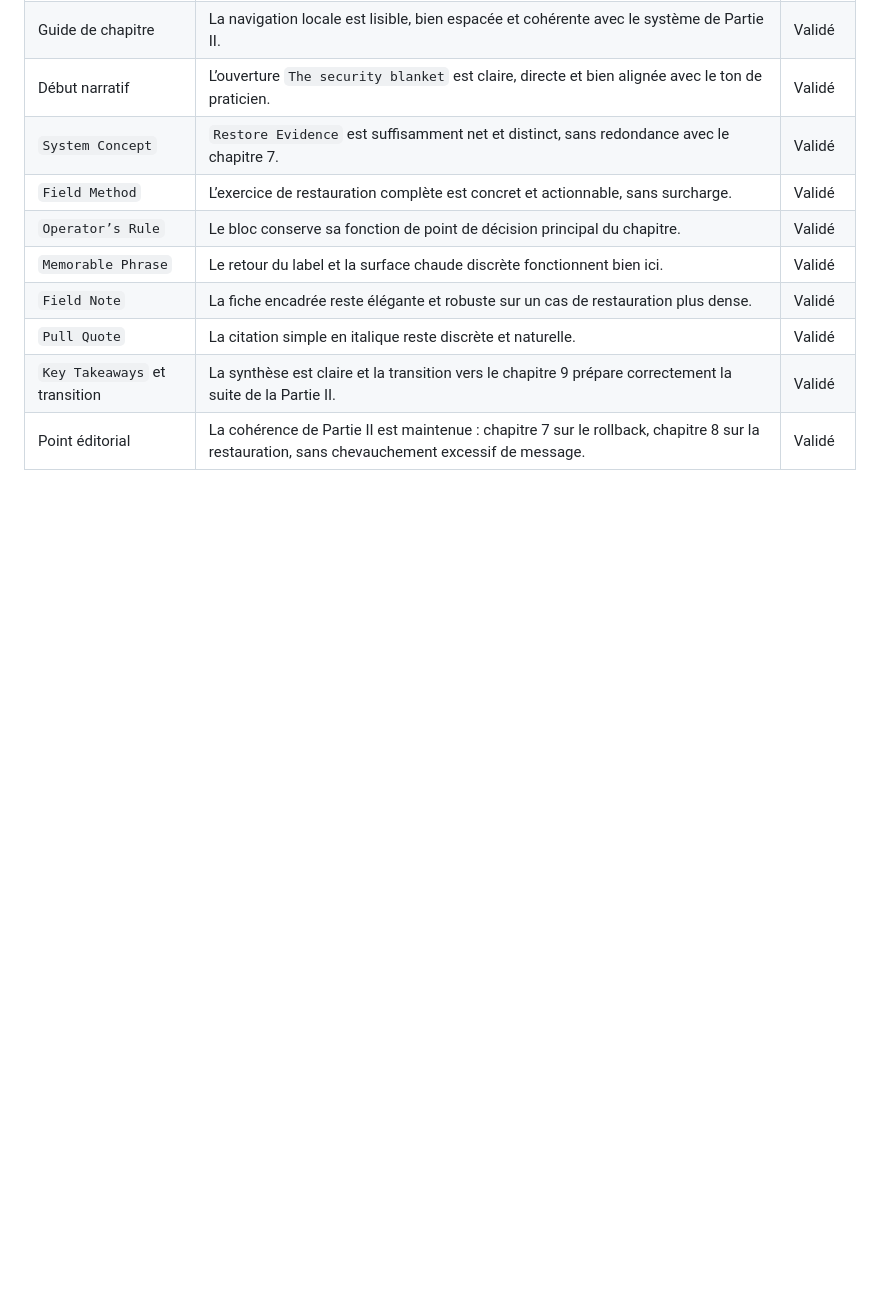
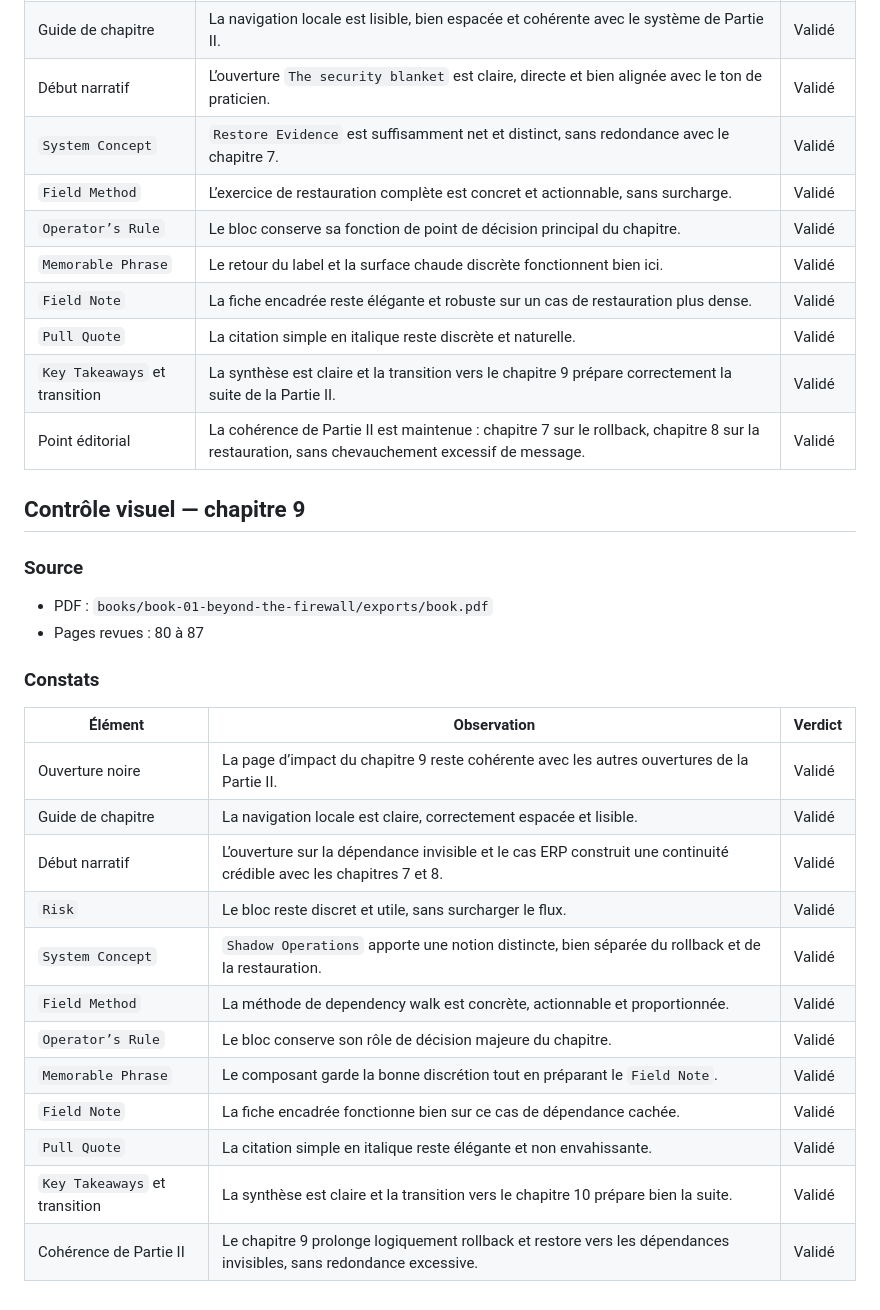
Before and after one commit to lepfsi/Operator-library, a Markdown page: design/finish-audit-notes-2026-08-14.md, the part around the change. Drawn GitHub-style; blank space fills up the shorter version.

Commit message:
Draft chapter 09 shadow operations

```diff
--- a/design/finish-audit-notes-2026-08-14.md
+++ b/design/finish-audit-notes-2026-08-14.md
@@ -467,3 +467,27 @@ La paire TeX Gyre Schola / Noto Sans donne une texture plus éditoriale, plus fe
 | `Pull Quote` | La citation simple en italique reste discrète et naturelle. | Validé |
 | `Key Takeaways` et transition | La synthèse est claire et la transition vers le chapitre 9 prépare correctement la suite de la Partie II. | Validé |
 | Point éditorial | La cohérence de Partie II est maintenue : chapitre 7 sur le rollback, chapitre 8 sur la restauration, sans chevauchement excessif de message. | Validé |
+
+## Contrôle visuel — chapitre 9
+
+### Source
+
+- PDF : `books/book-01-beyond-the-firewall/exports/book.pdf`
+- Pages revues : 80 à 87
+
+### Constats
+
+| Élément | Observation | Verdict |
+|---|---|---|
+| Ouverture noire | La page d’impact du chapitre 9 reste cohérente avec les autres ouvertures de la Partie II. | Validé |
+| Guide de chapitre | La navigation locale est claire, correctement espacée et lisible. | Validé |
+| Début narratif | L’ouverture sur la dépendance invisible et le cas ERP construit une continuité crédible avec les chapitres 7 et 8. | Validé |
+| `Risk` | Le bloc reste discret et utile, sans surcharger le flux. | Validé |
+| `System Concept` | `Shadow Operations` apporte une notion distincte, bien séparée du rollback et de la restauration. | Validé |
+| `Field Method` | La méthode de dependency walk est concrète, actionnable et proportionnée. | Validé |
+| `Operator’s Rule` | Le bloc conserve son rôle de décision majeure du chapitre. | Validé |
+| `Memorable Phrase` | Le composant garde la bonne discrétion tout en préparant le `Field Note`. | Validé |
+| `Field Note` | La fiche encadrée fonctionne bien sur ce cas de dépendance cachée. | Validé |
+| `Pull Quote` | La citation simple en italique reste élégante et non envahissante. | Validé |
+| `Key Takeaways` et transition | La synthèse est claire et la transition vers le chapitre 10 prépare bien la suite. | Validé |
+| Cohérence de Partie II | Le chapitre 9 prolonge logiquement rollback et restore vers les dépendances invisibles, sans redondance excessive. | Validé |
```
Also changed, not shown: case-library.md (+2 -2 lines), 1 other file.
